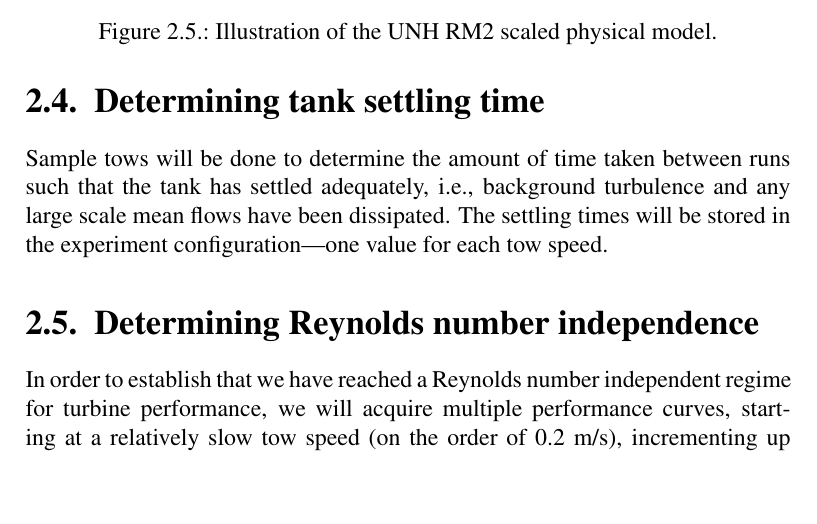
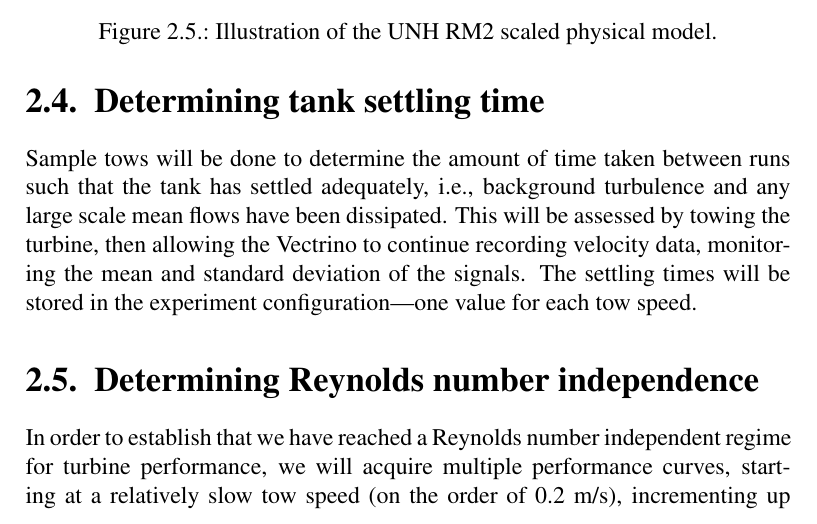
Before and after one commit to UNH-CORE/RM2-tow-tank-test-plan, a LaTeX thesis (testplan.tex): part of page 15 of 35, cut so that both start at the same text, the shorter picture padded with empty space. Compiled offline with pdfLaTeX.

Commit message:
Describe settling measurements in more detail

```diff
--- a/testplan.tex
+++ b/testplan.tex
@@ -454,8 +454,10 @@ nondimensional form.
 
 Sample tows will be done to determine the amount of time taken between runs such
 that the tank has settled adequately, i.e., background turbulence and any large
-scale mean flows have been dissipated. The settling times will be stored in the
-experiment configuration---one value for each tow speed.
+scale mean flows have been dissipated. This will be assessed by towing the
+turbine, then allowing the Vectrino to continue recording velocity data,
+monitoring the mean and standard deviation of the signals. The settling times
+will be stored in the experiment configuration---one value for each tow speed.
 
 
 \section{Determining Reynolds number independence}
```
